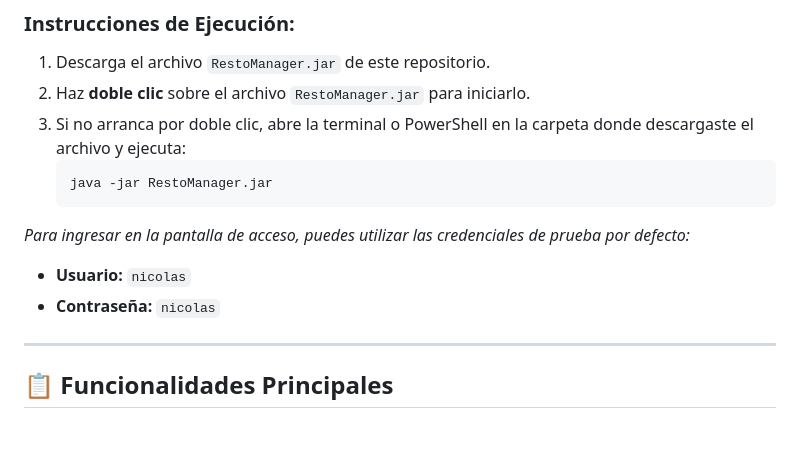
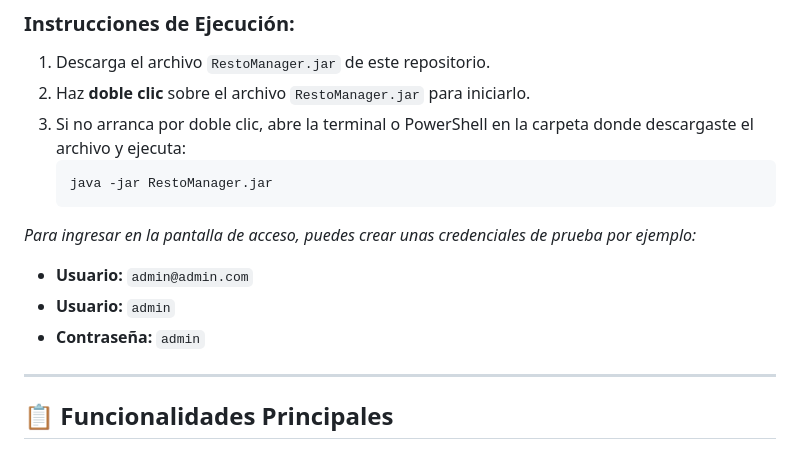
Before and after one commit to Niquinhoo/Programacion2-Final, a Markdown page: README.md, the part around the change. Rendered like a GitHub page.

Commit message:
readme tweakssssss
Updated default login credentials in README.

````diff
--- a/README.md
+++ b/README.md
@@ -22,9 +22,10 @@ La aplicación se distribuye como un archivo ejecutable portable de Java (`.jar`
    java -jar RestoManager.jar
    ```
 
-*Para ingresar en la pantalla de acceso, puedes utilizar las credenciales de prueba por defecto:*
-* **Usuario:** `nicolas`
-* **Contraseña:** `nicolas`
+*Para ingresar en la pantalla de acceso, puedes crear unas credenciales de prueba por ejemplo:*
+* **Usuario:** `admin@admin.com`
+* **Usuario:** `admin`
+* **Contraseña:** `admin`
 
 ---
 
````
